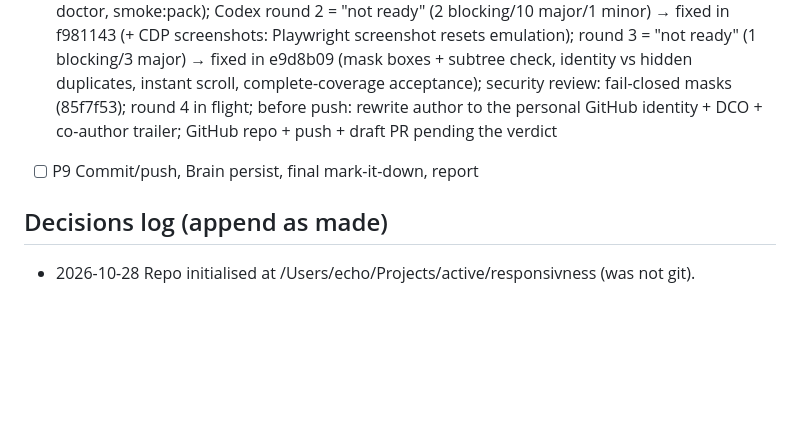
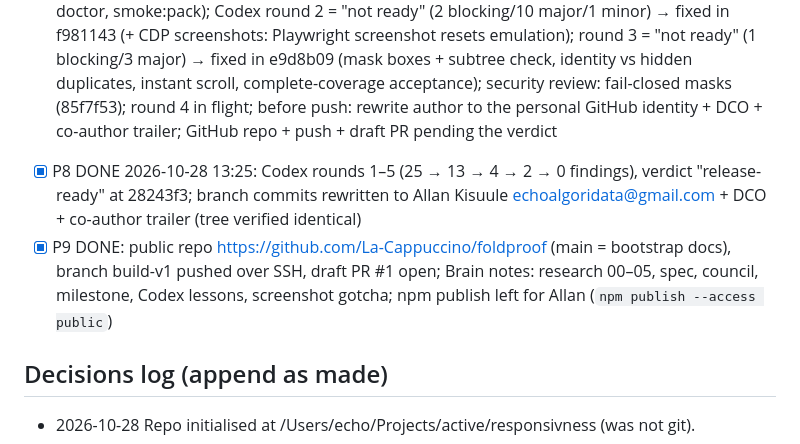
Before and after one commit to La-Cappuccino/foldproof, a Markdown page: docs/plan/task_plan.md, the part around the change. GitHub-like rendering; blank space fills up the shorter version.

Commit message:
plan: record release-ready verdict, repo and PR
Signed-off-by: Allan Kisuule <allan@echoalgoridata.no>
Co-Authored-By: Claude Fable 5.1 <noreply@anthropic.com>

```diff
--- a/docs/plan/task_plan.md
+++ b/docs/plan/task_plan.md
@@ -19,7 +19,8 @@ profiles and reproducible failure fixtures, not in a screenshot at one size.
 - [x] P6 Slice 3 DONE: 9 fixtures / 25 scenarios all match (7 broken fail only their named rules, 2 positives + all fixed pass); CI matrix 3 runs + 4× CPU throttle in ci.yml; `npm run test:fixtures` green locally
 - [x] P7 Slice 4 DONE: SKILL.md (98 lines) + launcher + plugin manifests + evals (6) + codex metadata + templates; `skills-ref validate` ✓, `claude plugin validate --strict` ✓; `quick <url>` works (3 controls discovered, pass ×2)
 - [~] P8 Slice 5: corpus 18 ✓ (posture.orientation filled, Zenbook registry error recorded), engines from BCD ✓, README/CONTRIBUTING/NOTICE/licences/CHANGELOG ✓, CI (3 runs + throttle + packed smoke + SARIF upload) ✓, council scored ✓; Codex round 1 = "not ready" (6 blocking/15 major/4 minor) → all 25 fixed in 733daef, gates green (77 unit, 25/25 fixtures, 5/5 examples, doctor, smoke:pack); Codex round 2 = "not ready" (2 blocking/10 major/1 minor) → fixed in f981143 (+ CDP screenshots: Playwright screenshot resets emulation); round 3 = "not ready" (1 blocking/3 major) → fixed in e9d8b09 (mask boxes + subtree check, identity vs hidden duplicates, instant scroll, complete-coverage acceptance); security review: fail-closed masks (85f7f53); round 4 in flight; before push: rewrite author to the personal GitHub identity + DCO + co-author trailer; GitHub repo + push + draft PR pending the verdict
-- [ ] P9 Commit/push, Brain persist, final mark-it-down, report
+- [x] P8 DONE 2026-10-28 13:25: Codex rounds 1–5 (25 → 13 → 4 → 2 → 0 findings), verdict "release-ready" at 28243f3; branch commits rewritten to Allan Kisuule <echoalgoridata@gmail.com> + DCO + co-author trailer (tree verified identical)
+- [x] P9 DONE: public repo https://github.com/La-Cappuccino/foldproof (main = bootstrap docs), branch build-v1 pushed over SSH, draft PR #1 open; Brain notes: research 00–05, spec, council, milestone, Codex lessons, screenshot gotcha; npm publish left for Allan (`npm publish --access public`)
 
 ## Decisions log (append as made)
 - 2026-10-28 Repo initialised at /Users/echo/Projects/active/responsivness (was not git).
```
